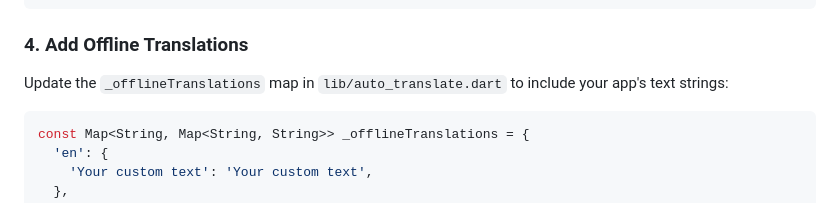
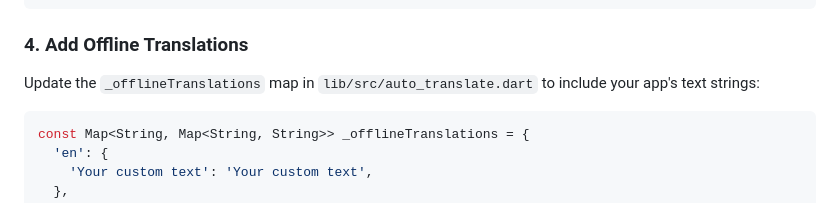
Before and after one commit to Aquarius-blake/autotranslator, a Markdown page: README.md, the part around the change. GitHub-like rendering.

Commit message:
docs: update README.md

````diff
--- a/README.md
+++ b/README.md
@@ -90,7 +90,7 @@ Consumer<LanguageProvider>(
 
 ### 4. Add Offline Translations
 
-Update the `_offlineTranslations` map in `lib/auto_translate.dart` to include your app's text strings:
+Update the `_offlineTranslations` map in `lib/src/auto_translate.dart` to include your app's text strings:
 
 ```dart
 const Map<String, Map<String, String>> _offlineTranslations = {
````
